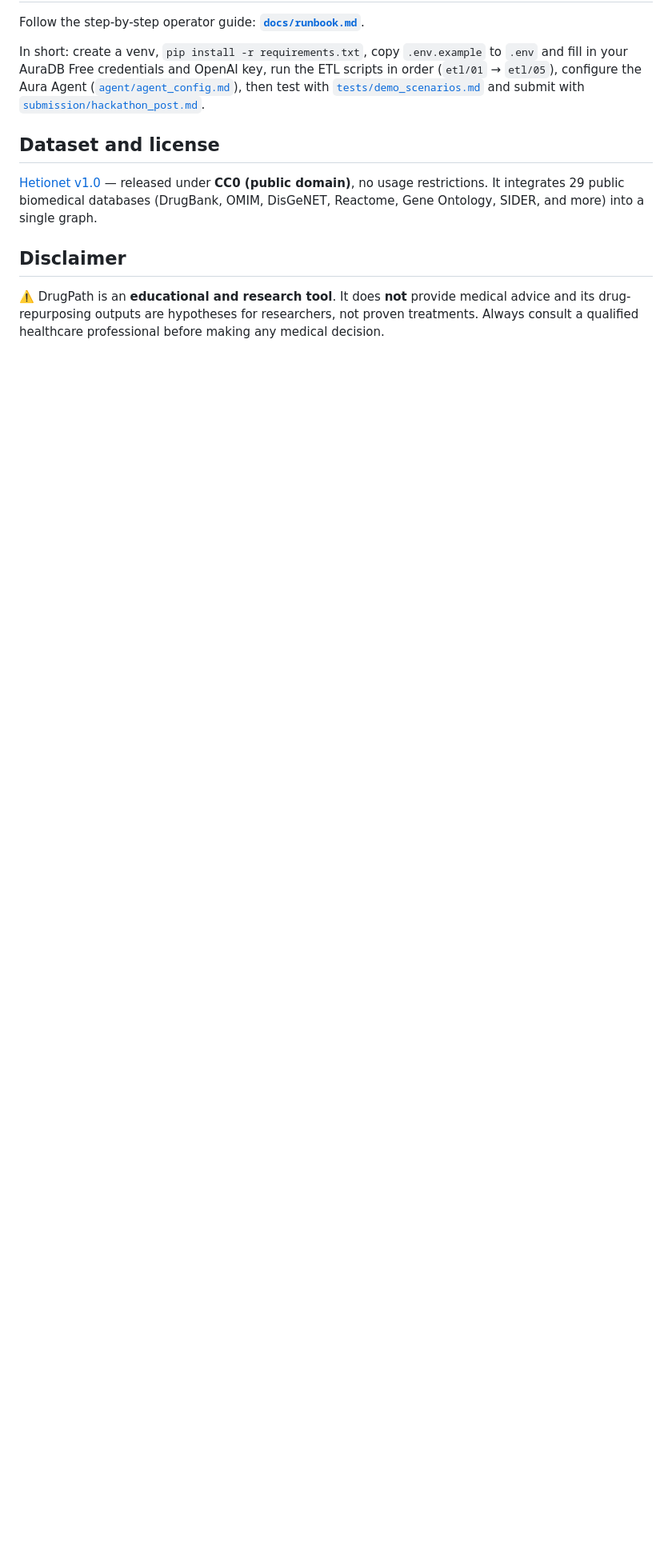
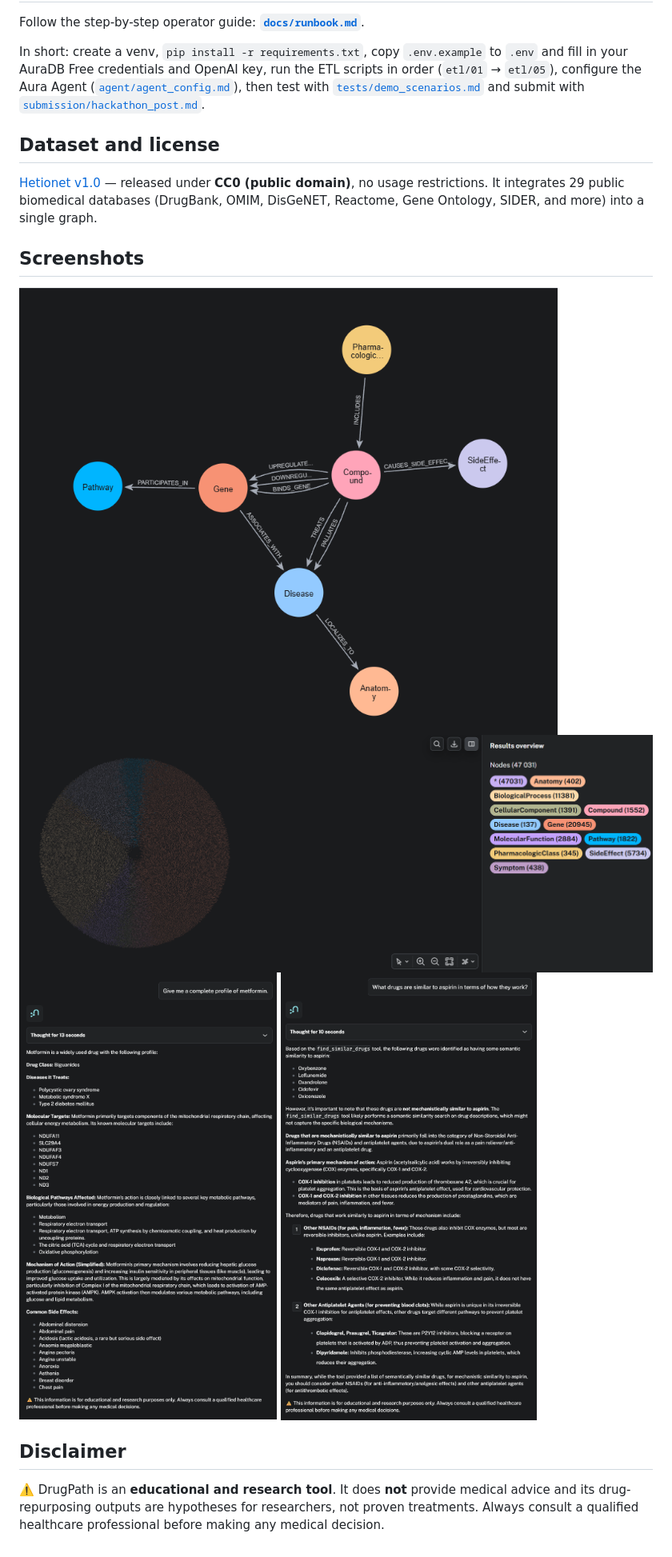
Before and after one commit to qualv13/neo4j-agent, a Markdown page: README.md, the part around the change. Shown at 80% size. GitHub-like rendering; blank space fills up the shorter version.

Commit message:
all ss added

```diff
--- a/README.md
+++ b/README.md
@@ -91,6 +91,14 @@ domain)**, no usage restrictions. It integrates 29 public biomedical databases
 (DrugBank, OMIM, DisGeNET, Reactome, Gene Ontology, SIDER, and more) into a
 single graph.
 
+## Screenshots
+
+![img.png](submission/img.png)
+![img_1.png](submission/img_1.png)
+![img_2.png](submission/img_2.png)
+![img_3.png](submission/img_3.png)
+
+
 ## Disclaimer
 
 ⚠️ DrugPath is an **educational and research tool**. It does **not** provide
```
